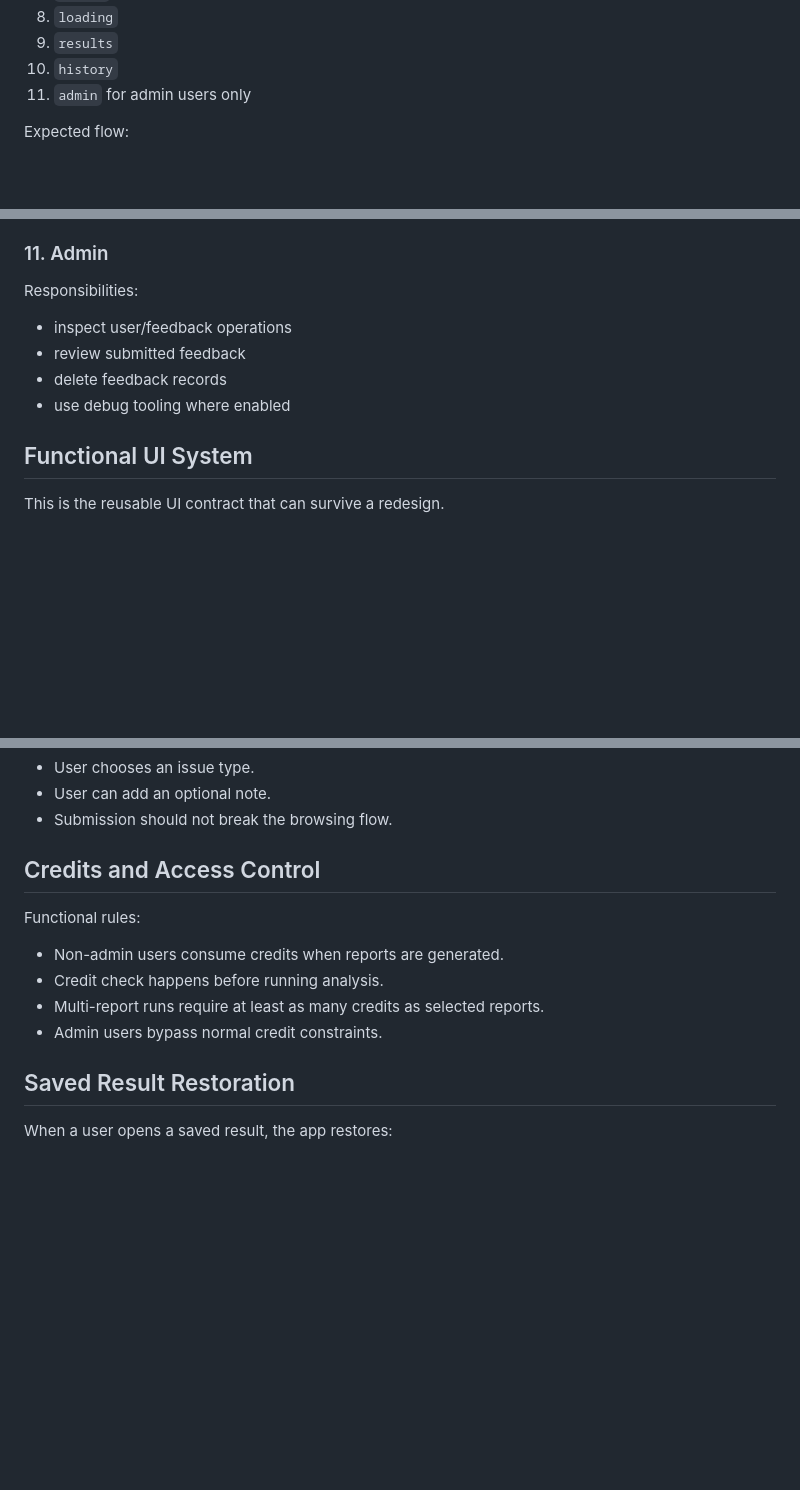
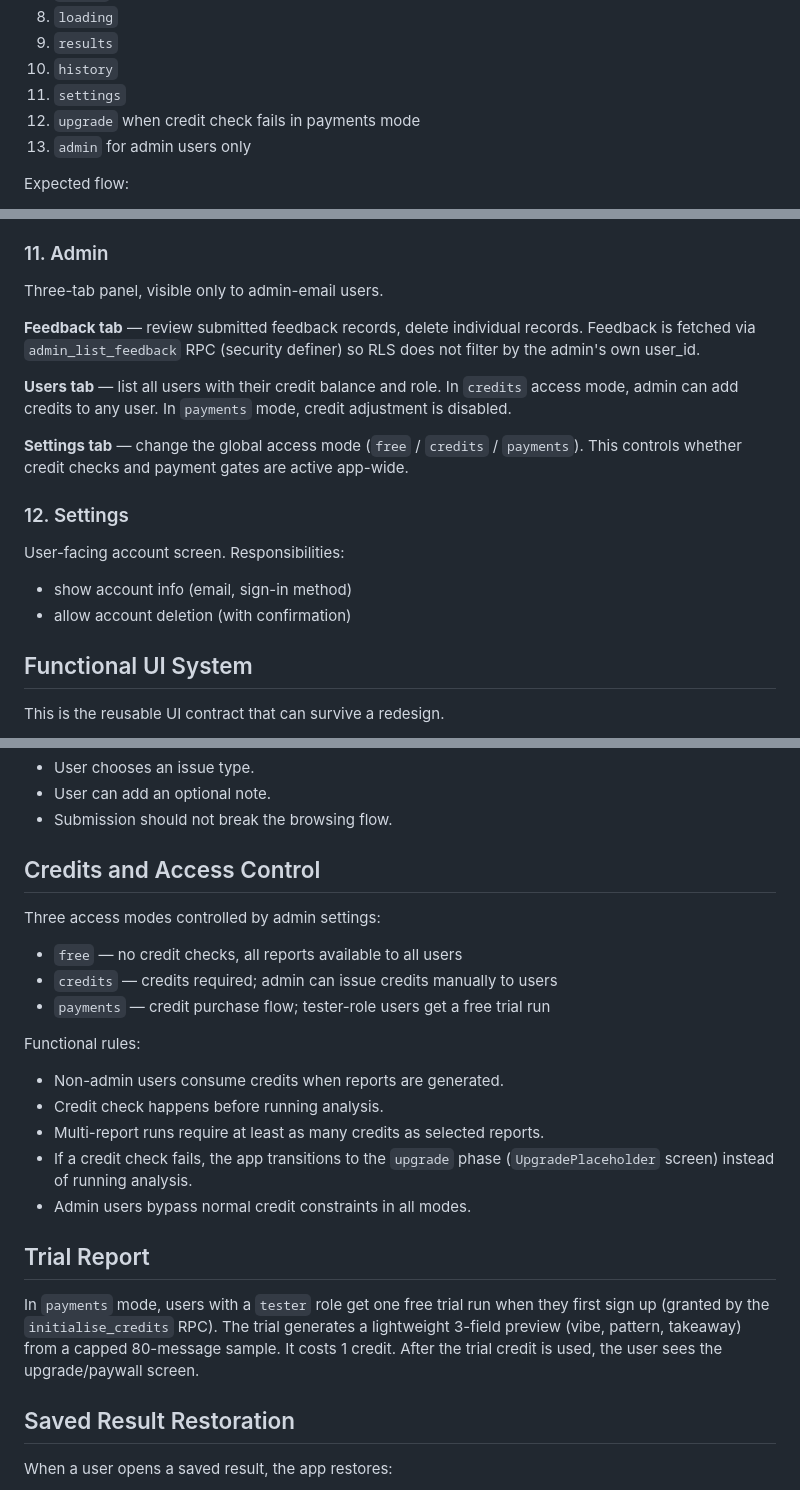
Before and after one commit to okiters/wrapchat_Analysis, a Markdown page: docs/app-functional-system.md, 3 parts joined by grey strips. Drawn GitHub-style; blank space fills up the shorter version.

```diff
--- a/docs/app-functional-system.md
+++ b/docs/app-functional-system.md
@@ -53,7 +53,9 @@ The current app behaves like a state machine with these main phases:
 8. `loading`
 9. `results`
 10. `history`
-11. `admin` for admin users only
+11. `settings`
+12. `upgrade` when credit check fails in payments mode
+13. `admin` for admin users only
 
 Expected flow:
 
@@ -377,12 +379,20 @@ Responsibilities:
 
 ### 11. Admin
 
-Responsibilities:
+Three-tab panel, visible only to admin-email users.
 
-- inspect user/feedback operations
-- review submitted feedback
-- delete feedback records
-- use debug tooling where enabled
+**Feedback tab** — review submitted feedback records, delete individual records. Feedback is fetched via `admin_list_feedback` RPC (security definer) so RLS does not filter by the admin's own user_id.
+
+**Users tab** — list all users with their credit balance and role. In `credits` access mode, admin can add credits to any user. In `payments` mode, credit adjustment is disabled.
+
+**Settings tab** — change the global access mode (`free` / `credits` / `payments`). This controls whether credit checks and payment gates are active app-wide.
+
+### 12. Settings
+
+User-facing account screen. Responsibilities:
+
+- show account info (email, sign-in method)
+- allow account deletion (with confirmation)
 
 ## Functional UI System
 
@@ -463,12 +474,23 @@ Functional requirements:
 
 ## Credits and Access Control
 
+Three access modes controlled by admin settings:
+
+- `free` — no credit checks, all reports available to all users
+- `credits` — credits required; admin can issue credits manually to users
+- `payments` — credit purchase flow; tester-role users get a free trial run
+
 Functional rules:
 
 - Non-admin users consume credits when reports are generated.
 - Credit check happens before running analysis.
 - Multi-report runs require at least as many credits as selected reports.
-- Admin users bypass normal credit constraints.
+- If a credit check fails, the app transitions to the `upgrade` phase (`UpgradePlaceholder` screen) instead of running analysis.
+- Admin users bypass normal credit constraints in all modes.
+
+## Trial Report
+
+In `payments` mode, users with a `tester` role get one free trial run when they first sign up (granted by the `initialise_credits` RPC). The trial generates a lightweight 3-field preview (vibe, pattern, takeaway) from a capped 80-message sample. It costs 1 credit. After the trial credit is used, the user sees the upgrade/paywall screen.
 
 ## Saved Result Restoration
 
```
Also changed, not shown: other parts of docs/app-functional-system.md (+1 -0 lines), docs/ai-prompts-current.md (+34 -2 lines), docs/brand-identity.md (added, +191 -0 lines).
